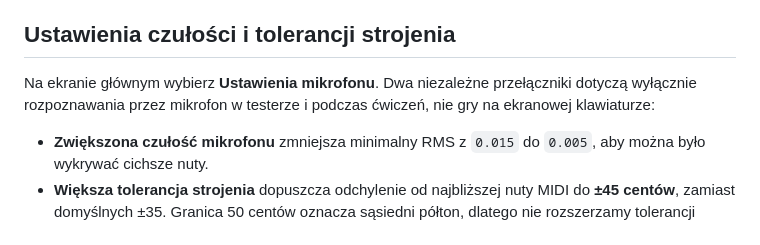
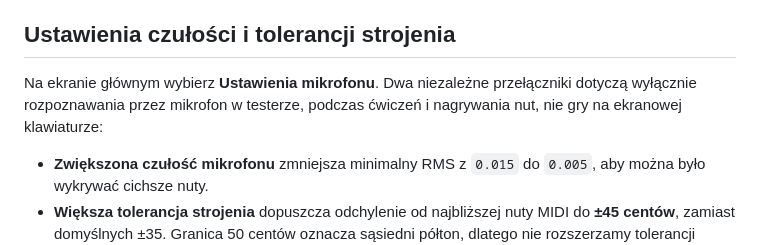
Before and after one commit to PawelWielga/learn-piano, a Markdown page: app/README.md, the part around the change. Rendered like a GitHub page.

Commit message:
docs: include MIDI recording in detection settings scope

```diff
--- a/app/README.md
+++ b/app/README.md
@@ -242,8 +242,8 @@ zatrzymuje job build, więc deployment nie może wystartować.
 ## Ustawienia czułości i tolerancji strojenia
 
 Na ekranie głównym wybierz **Ustawienia mikrofonu**. Dwa niezależne
-przełączniki dotyczą wyłącznie rozpoznawania przez mikrofon w testerze
-i podczas ćwiczeń, nie gry na ekranowej klawiaturze:
+przełączniki dotyczą wyłącznie rozpoznawania przez mikrofon w testerze,
+podczas ćwiczeń i nagrywania nut, nie gry na ekranowej klawiaturze:
 
 - **Zwiększona czułość mikrofonu** zmniejsza minimalny RMS z `0.015`
   do `0.005`, aby można było wykrywać cichsze nuty.
```
